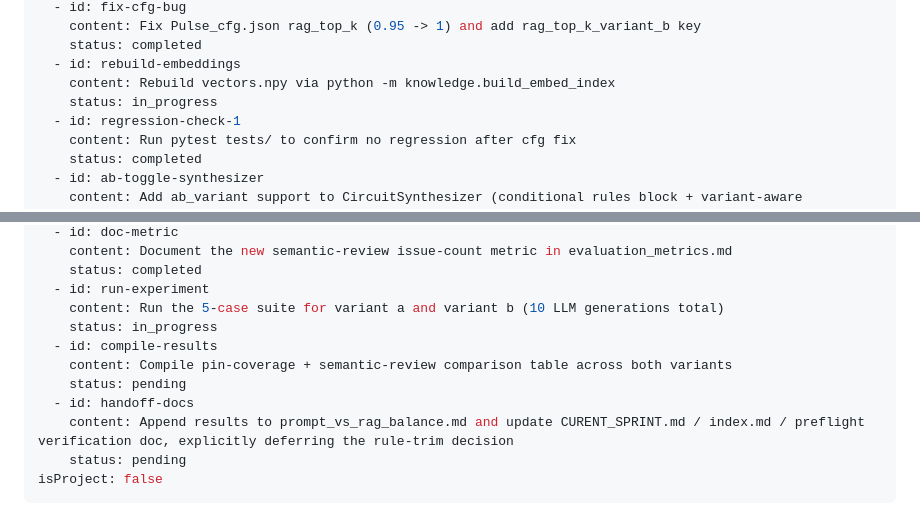
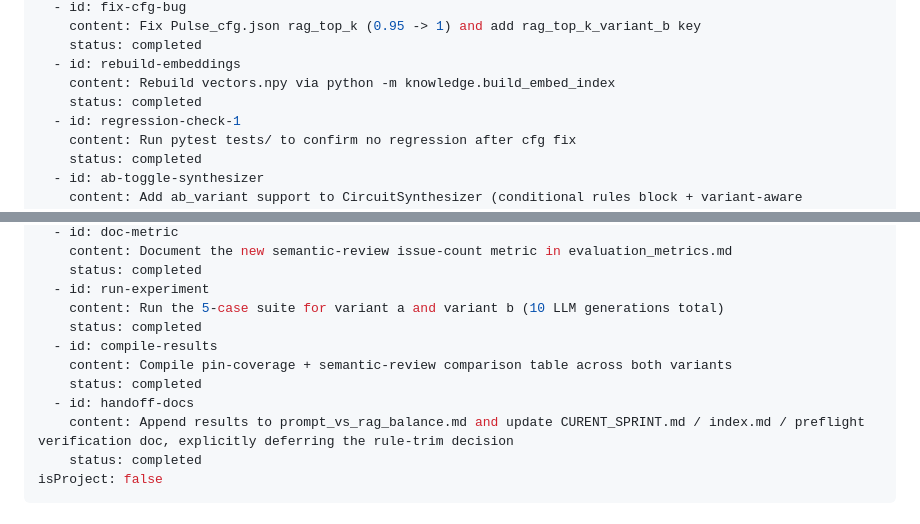
Before and after one commit to anarcoiris/Pulse, a Markdown page: .cursor/plans/unblock_and_run_session_4b_119435ac.plan.md, 2 parts joined by grey strips. Drawn GitHub-style.

Commit message:
checkpoint

```diff
--- a/.cursor/plans/unblock_and_run_session_4b_119435ac.plan.md
+++ b/.cursor/plans/unblock_and_run_session_4b_119435ac.plan.md
@@ -7,7 +7,7 @@ todos:
     status: completed
   - id: rebuild-embeddings
     content: Rebuild vectors.npy via python -m knowledge.build_embed_index
-    status: in_progress
+    status: completed
   - id: regression-check-1
     content: Run pytest tests/ to confirm no regression after cfg fix
     status: completed
@@ -25,13 +25,13 @@ todos:
     status: completed
   - id: run-experiment
     content: Run the 5-case suite for variant a and variant b (10 LLM generations total)
-    status: in_progress
+    status: completed
   - id: compile-results
     content: Compile pin-coverage + semantic-review comparison table across both variants
-    status: pending
+    status: completed
   - id: handoff-docs
     content: Append results to prompt_vs_rag_balance.md and update CURENT_SPRINT.md / index.md / preflight verification doc, explicitly deferring the rule-trim decision
-    status: pending
+    status: completed
 isProject: false
 ---
 
```
